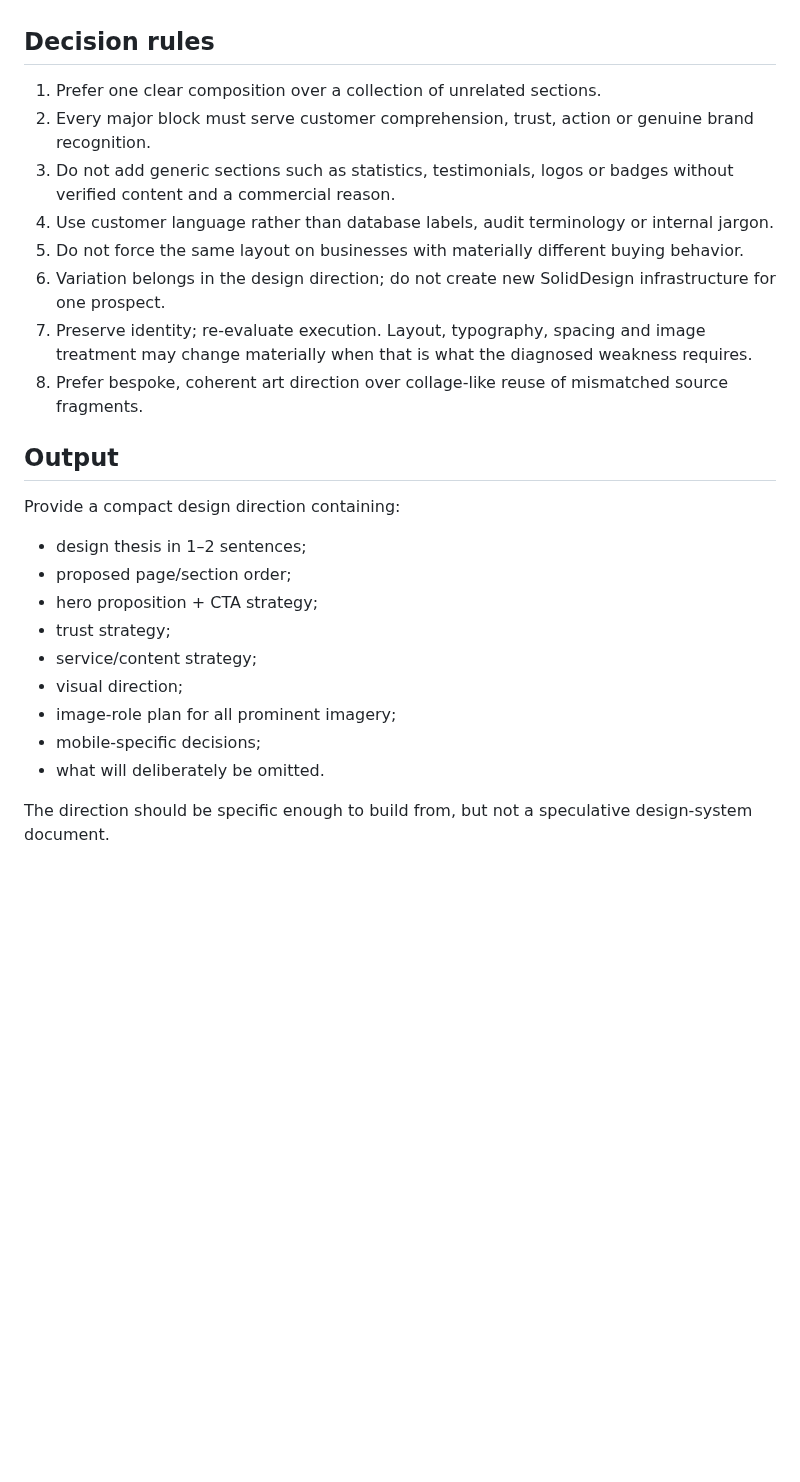
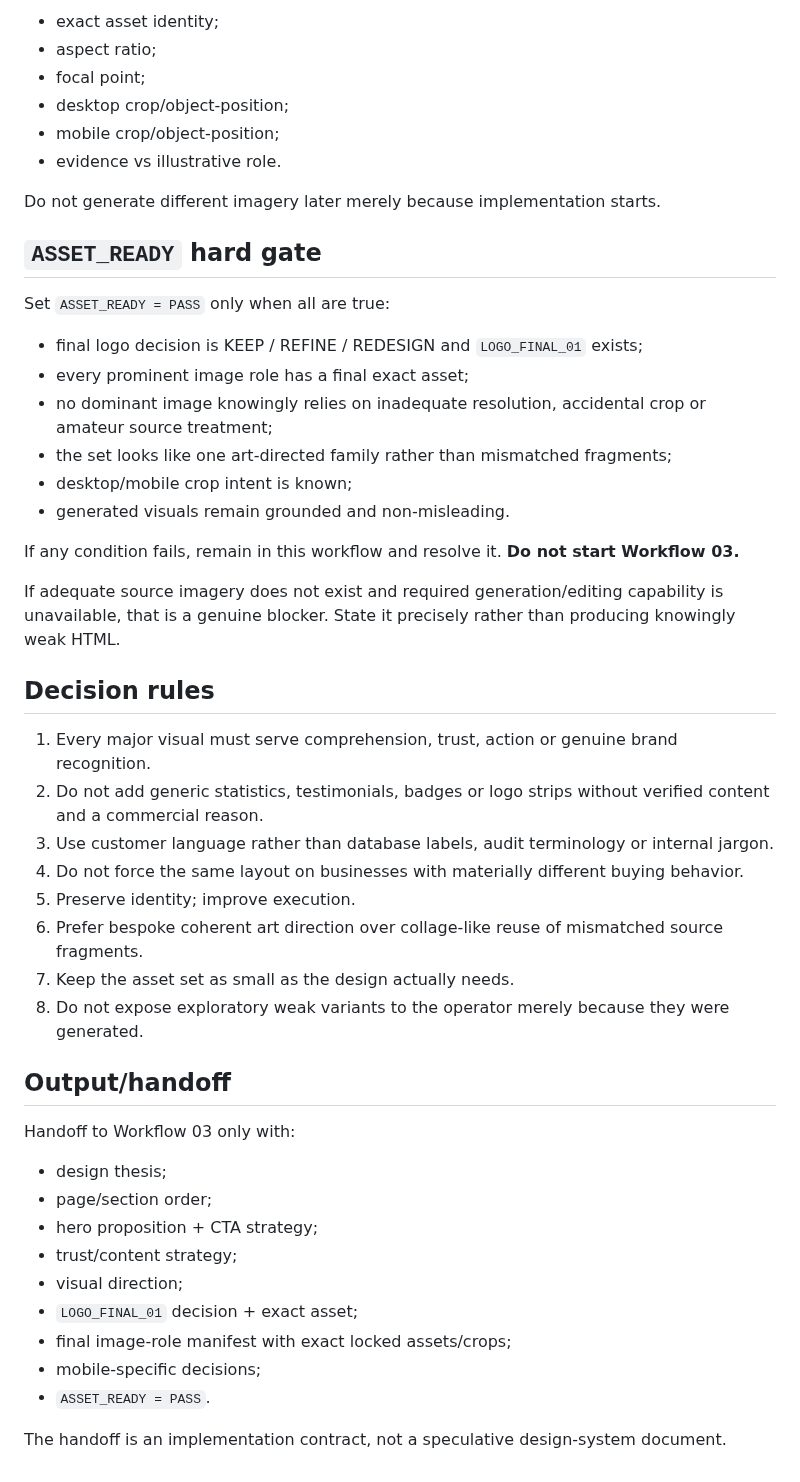
Before and after one commit to solidprivacy-nl/soliddesign, a Markdown page: prompts/workflow/02_DESIGN_DIRECTION.md, the part around one of its changes. GitHub-like rendering; blank space fills up the shorter version.

Commit message:
Turn design direction into visual asset production gate

```diff
--- a/prompts/workflow/02_DESIGN_DIRECTION.md
+++ b/prompts/workflow/02_DESIGN_DIRECTION.md
@@ -47,27 +123,50 @@ Generated or reconstructed imagery must not fabricate documentary proof. Do not
+- exact asset identity;
+- aspect ratio;
+- focal point;
+- desktop crop/object-position;
+- mobile crop/object-position;
+- evidence vs illustrative role.
+
+Do not generate different imagery later merely because implementation starts.
+
+## `ASSET_READY` hard gate
+
+Set `ASSET_READY = PASS` only when all are true:
+
+- final logo decision is KEEP / REFINE / REDESIGN and `LOGO_FINAL_01` exists;
+- every prominent image role has a final exact asset;
+- no dominant image knowingly relies on inadequate resolution, accidental crop or amateur source treatment;
+- the set looks like one art-directed family rather than mismatched fragments;
+- desktop/mobile crop intent is known;
+- generated visuals remain grounded and non-misleading.
+
+If any condition fails, remain in this workflow and resolve it. **Do not start Workflow 03.**
+
+If adequate source imagery does not exist and required generation/editing capability is unavailable, that is a genuine blocker. State it precisely rather than producing knowingly weak HTML.
 
 ## Decision rules
 
-1. Prefer one clear composition over a collection of unrelated sections.
-2. Every major block must serve customer comprehension, trust, action or genuine brand recognition.
-3. Do not add generic sections such as statistics, testimonials, logos or badges without verified content and a commercial reason.
-4. Use customer language rather than database labels, audit terminology or internal jargon.
-5. Do not force the same layout on businesses with materially different buying behavior.
-6. Variation belongs in the design direction; do not create new SolidDesign infrastructure for one prospect.
-7. Preserve identity; re-evaluate execution. Layout, typography, spacing and image treatment may change materially when that is what the diagnosed weakness requires.
-8. Prefer bespoke, coherent art direction over collage-like reuse of mismatched source fragments.
+1. Every major visual must serve comprehension, trust, action or genuine brand recognition.
+2. Do not add generic statistics, testimonials, badges or logo strips without verified content and a commercial reason.
+3. Use customer language rather than database labels, audit terminology or internal jargon.
+4. Do not force the same layout on businesses with materially different buying behavior.
+5. Preserve identity; improve execution.
+6. Prefer bespoke coherent art direction over collage-like reuse of mismatched source fragments.
+7. Keep the asset set as small as the design actually needs.
+8. Do not expose exploratory weak variants to the operator merely because they were generated.
 
-## Output
+## Output/handoff
 
-Provide a compact design direction containing:
+Handoff to Workflow 03 only with:
 
-- design thesis in 1–2 sentences;
-- proposed page/section order;
+- design thesis;
+- page/section order;
 - hero proposition + CTA strategy;
-- trust strategy;
-- service/content strategy;
+- trust/content strategy;
 - visual direction;
-- image-role plan for all prominent imagery;
+- `LOGO_FINAL_01` decision + exact asset;
+- final image-role manifest with exact locked assets/crops;
 - mobile-specific decisions;
-- what will deliberately be omitted.
+- `ASSET_READY = PASS`.
 
-The direction should be specific enough to build from, but not a speculative design-system document.
+The handoff is an implementation contract, not a speculative design-system document.
```
Also changed, not shown: other parts of prompts/workflow/02_DESIGN_DIRECTION.md (+95 -19 lines).
